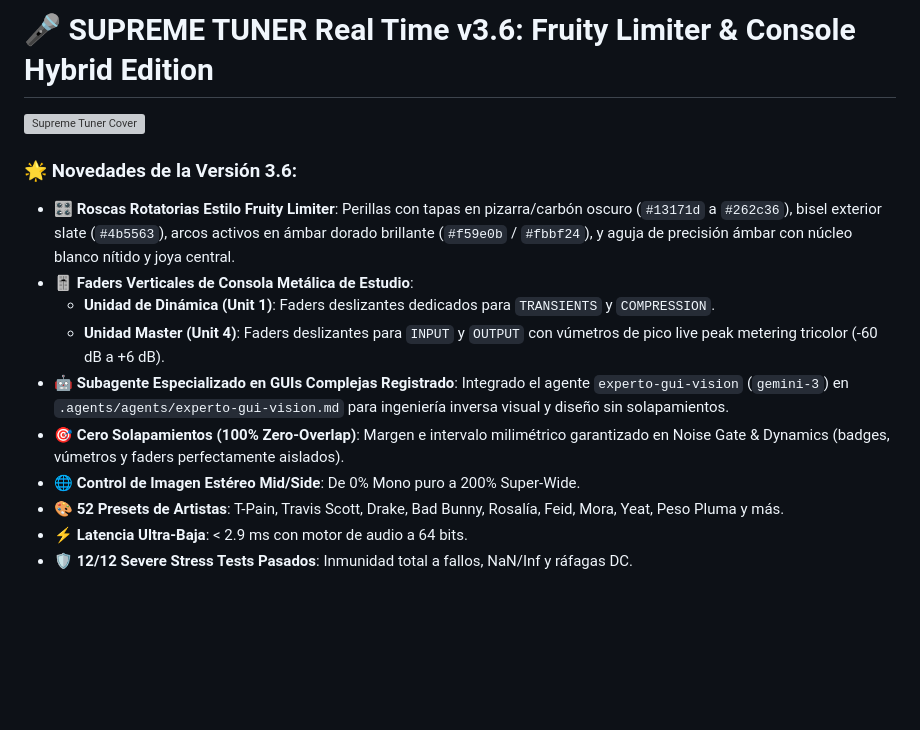
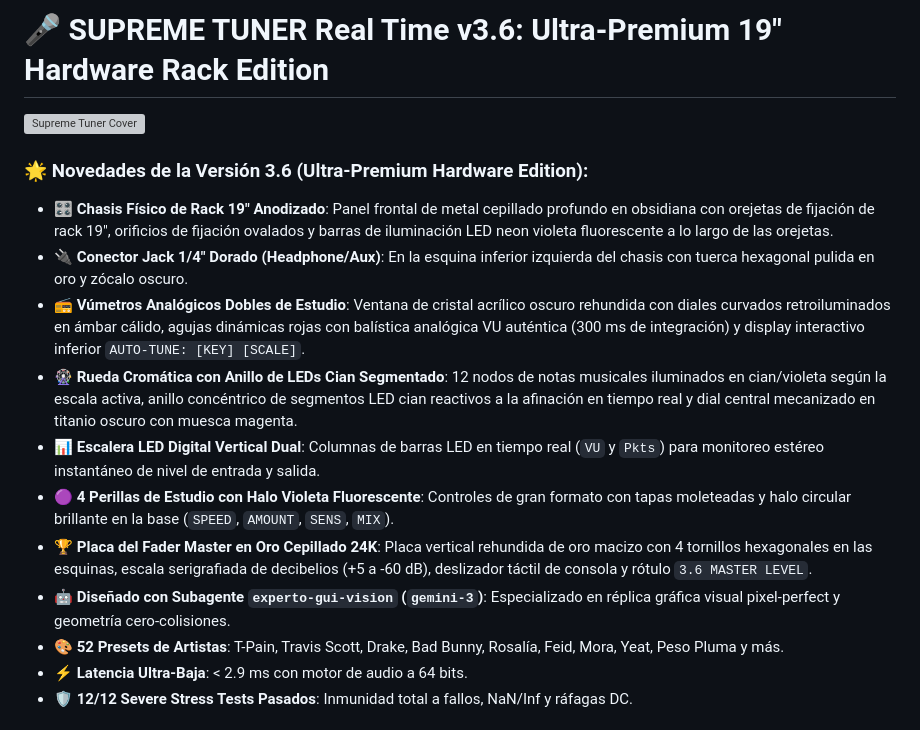
Before and after one commit to vevikils/AUTOMASTER-SUPREME, a Markdown page: release_notes_v36.md, the part around the change. Drawn GitHub-style; blank space fills up the shorter version; grey boxes are pictures that could not be loaded.

```diff
--- a/release_notes_v36.md
+++ b/release_notes_v36.md
@@ -1,15 +1,16 @@
-# 🎤 SUPREME TUNER Real Time v3.6: Fruity Limiter & Console Hybrid Edition
+# 🎤 SUPREME TUNER Real Time v3.6: Ultra-Premium 19" Hardware Rack Edition
 
 ![Supreme Tuner Cover](supreme_tuner_cover.jpg)
 
-### 🌟 Novedades de la Versión 3.6:
-- 🎛️ **Roscas Rotatorias Estilo Fruity Limiter**: Perillas con tapas en pizarra/carbón oscuro (`#13171d` a `#262c36`), bisel exterior slate (`#4b5563`), arcos activos en ámbar dorado brillante (`#f59e0b` / `#fbbf24`), y aguja de precisión ámbar con núcleo blanco nítido y joya central.
-- 🎚️ **Faders Verticales de Consola Metálica de Estudio**:
-  - **Unidad de Dinámica (Unit 1)**: Faders deslizantes dedicados para `TRANSIENTS` y `COMPRESSION`.
-  - **Unidad Master (Unit 4)**: Faders deslizantes para `INPUT` y `OUTPUT` con vúmetros de pico live peak metering tricolor (-60 dB a +6 dB).
-- 🤖 **Subagente Especializado en GUIs Complejas Registrado**: Integrado el agente `experto-gui-vision` (`gemini-3`) en `.agents/agents/experto-gui-vision.md` para ingeniería inversa visual y diseño sin solapamientos.
-- 🎯 **Cero Solapamientos (100% Zero-Overlap)**: Margen e intervalo milimétrico garantizado en Noise Gate & Dynamics (badges, vúmetros y faders perfectamente aislados).
-- 🌐 **Control de Imagen Estéreo Mid/Side**: De 0% Mono puro a 200% Super-Wide.
+### 🌟 Novedades de la Versión 3.6 (Ultra-Premium Hardware Edition):
+- 🎛️ **Chasis Físico de Rack 19" Anodizado**: Panel frontal de metal cepillado profundo en obsidiana con orejetas de fijación de rack 19", orificios de fijación ovalados y barras de iluminación LED neon violeta fluorescente a lo largo de las orejetas.
+- 🔌 **Conector Jack 1/4" Dorado (Headphone/Aux)**: En la esquina inferior izquierda del chasis con tuerca hexagonal pulida en oro y zócalo oscuro.
+- 📻 **Vúmetros Analógicos Dobles de Estudio**: Ventana de cristal acrílico oscuro rehundida con diales curvados retroiluminados en ámbar cálido, agujas dinámicas rojas con balística analógica VU auténtica (300 ms de integración) y display interactivo inferior `AUTO-TUNE: [KEY] [SCALE]`.
+- 🎡 **Rueda Cromática con Anillo de LEDs Cian Segmentado**: 12 nodos de notas musicales iluminados en cian/violeta según la escala activa, anillo concéntrico de segmentos LED cian reactivos a la afinación en tiempo real y dial central mecanizado en titanio oscuro con muesca magenta.
+- 📊 **Escalera LED Digital Vertical Dual**: Columnas de barras LED en tiempo real (`VU` y `Pkts`) para monitoreo estéreo instantáneo de nivel de entrada y salida.
+- 🟣 **4 Perillas de Estudio con Halo Violeta Fluorescente**: Controles de gran formato con tapas moleteadas y halo circular brillante en la base (`SPEED`, `AMOUNT`, `SENS`, `MIX`).
+- 🏆 **Placa del Fader Master en Oro Cepillado 24K**: Placa vertical rehundida de oro macizo con 4 tornillos hexagonales en las esquinas, escala serigrafiada de decibelios (+5 a -60 dB), deslizador táctil de consola y rótulo `3.6 MASTER LEVEL`.
+- 🤖 **Diseñado con Subagente `experto-gui-vision` (`gemini-3`)**: Especializado en réplica gráfica visual pixel-perfect y geometría cero-colisiones.
 - 🎨 **52 Presets de Artistas**: T-Pain, Travis Scott, Drake, Bad Bunny, Rosalía, Feid, Mora, Yeat, Peso Pluma y más.
 - ⚡ **Latencia Ultra-Baja**: < 2.9 ms con motor de audio a 64 bits.
 - 🛡️ **12/12 Severe Stress Tests Pasados**: Inmunidad total a fallos, NaN/Inf y ráfagas DC.
```
Also changed, not shown: README.md (+8 -7 lines), tpain-supreme/README.md (+27 -31 lines), assets/supreme_tuner_cover.jpg, tpain-supreme/assets/supreme_tuner_cover.jpg, 3 other files.
